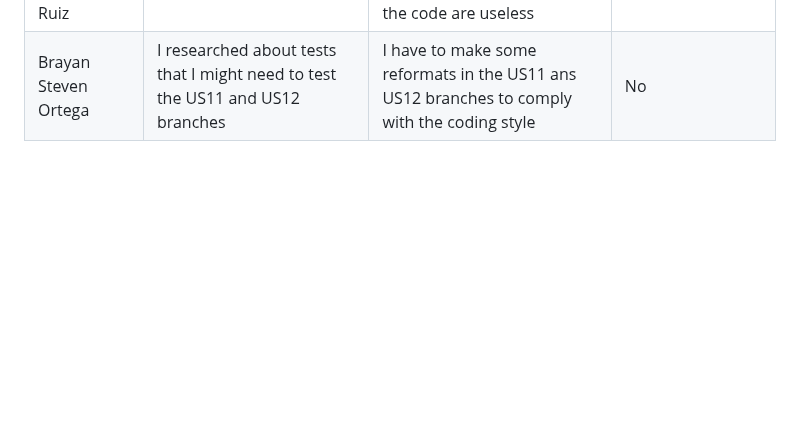
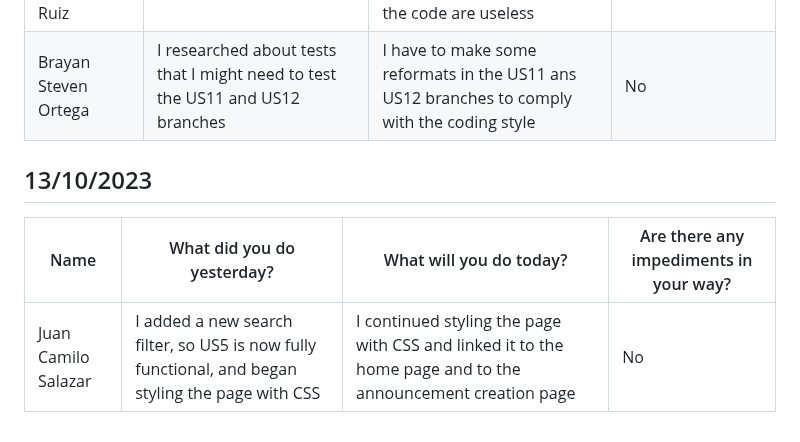
Before and after one commit to Camilin1904/ScholarshipManagement, a Markdown page: Dailies.md, the part around the change. GitHub-like rendering; blank space fills up the shorter version.

Commit message:
Document dailies 13/10/2023 Juan Salazar

```diff
--- a/Dailies.md
+++ b/Dailies.md
@@ -202,3 +202,9 @@ Good morning, good evening and good night.
 | Juan Camilo Salazar | I created four new search filters for the announcements| I will make the final search filter and start styling the announcement search page with CSS | No |
 | Andrés Camilo Romero Ruiz | I made the pull request for the notification branch | I have to make some refactors in the notification branch since some parts of the code are useless| No |
 | Brayan Steven Ortega | I researched about tests that I might need to test the US11 and US12 branches | I have to make some reformats in the US11 ans US12 branches to comply with the coding style | No |
+
+## 13/10/2023
+
+| Name | What did you do yesterday? | What will you do today? | Are there any impediments in your way? |
+|----------|----------|----------|----------|
+| Juan Camilo Salazar | I added a new search filter, so US5 is now fully functional, and began styling the page with CSS  | I continued styling the page with CSS and linked it to the home page and to the announcement creation page| No |
```
